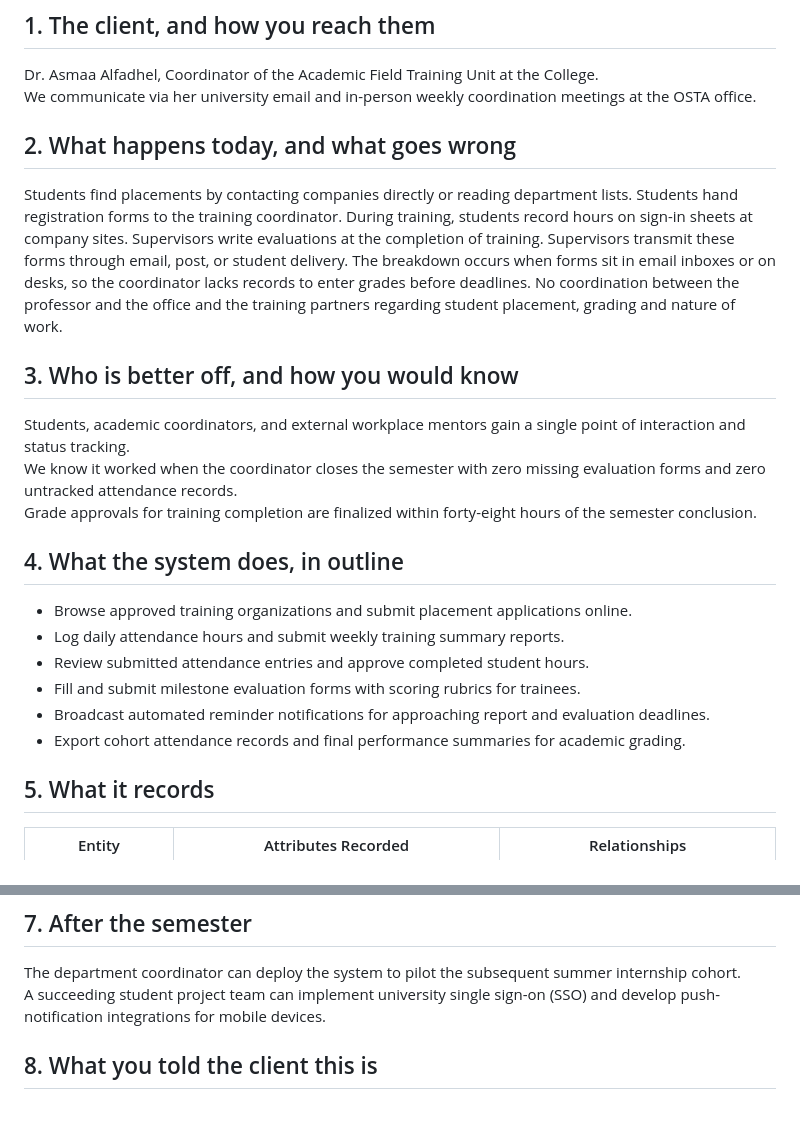
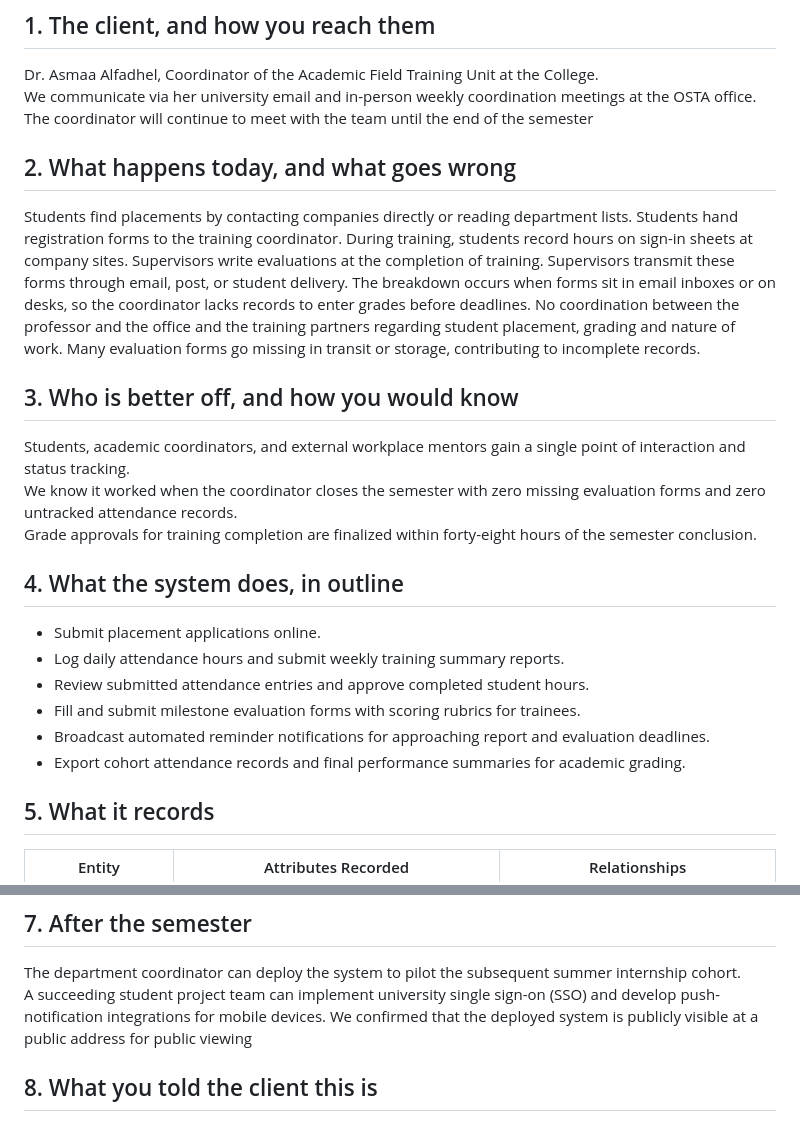
Before and after one commit to isom472-fall2026/team5, a Markdown page: docs/proposal.md, 2 parts joined by grey strips. Drawn GitHub-style.

```diff
--- a/docs/proposal.md
+++ b/docs/proposal.md
@@ -4,11 +4,11 @@
 
 Dr. Asmaa Alfadhel, Coordinator of the Academic Field Training Unit at the College.
 We communicate via her university email and in-person weekly coordination meetings at the OSTA office.
-
+The coordinator will continue to meet with the team until the end of the semester
 ## 2. What happens today, and what goes wrong
 
 Students find placements by contacting companies directly or reading department lists. Students hand registration forms to the training coordinator. During training, students record hours on sign-in sheets at company sites. Supervisors write evaluations at the completion of training. Supervisors transmit these forms through email, post, or student delivery. The breakdown occurs when forms sit in email inboxes or on desks, so the coordinator lacks records to enter grades before deadlines. No coordination between the professor and the office and the training partners regarding student placement, grading and nature of work.
-
+Many evaluation forms go missing in transit or storage, contributing to incomplete records.
 ## 3. Who is better off, and how you would know
 
 Students, academic coordinators, and external workplace mentors gain a single point of interaction and status tracking.
@@ -17,12 +17,13 @@ Grade approvals for training completion are finalized within forty-eight hours o
 
 ## 4. What the system does, in outline
 
-* Browse approved training organizations and submit placement applications online.
+* Submit placement applications online.
 * Log daily attendance hours and submit weekly training summary reports.
 * Review submitted attendance entries and approve completed student hours.
 * Fill and submit milestone evaluation forms with scoring rubrics for trainees.
 * Broadcast automated reminder notifications for approaching report and evaluation deadlines.
 * Export cohort attendance records and final performance summaries for academic grading.
+
 
 ## 5. What it records
 
@@ -53,6 +54,7 @@ Grade approvals for training completion are finalized within forty-eight hours o
 
 The department coordinator can deploy the system to pilot the subsequent summer internship cohort.
 A succeeding student project team can implement university single sign-on (SSO) and develop push-notification integrations for mobile devices.
+We confirmed that the deployed system is publicly visible at a public address for public viewing
 
 ## 8. What you told the client this is
 
```
